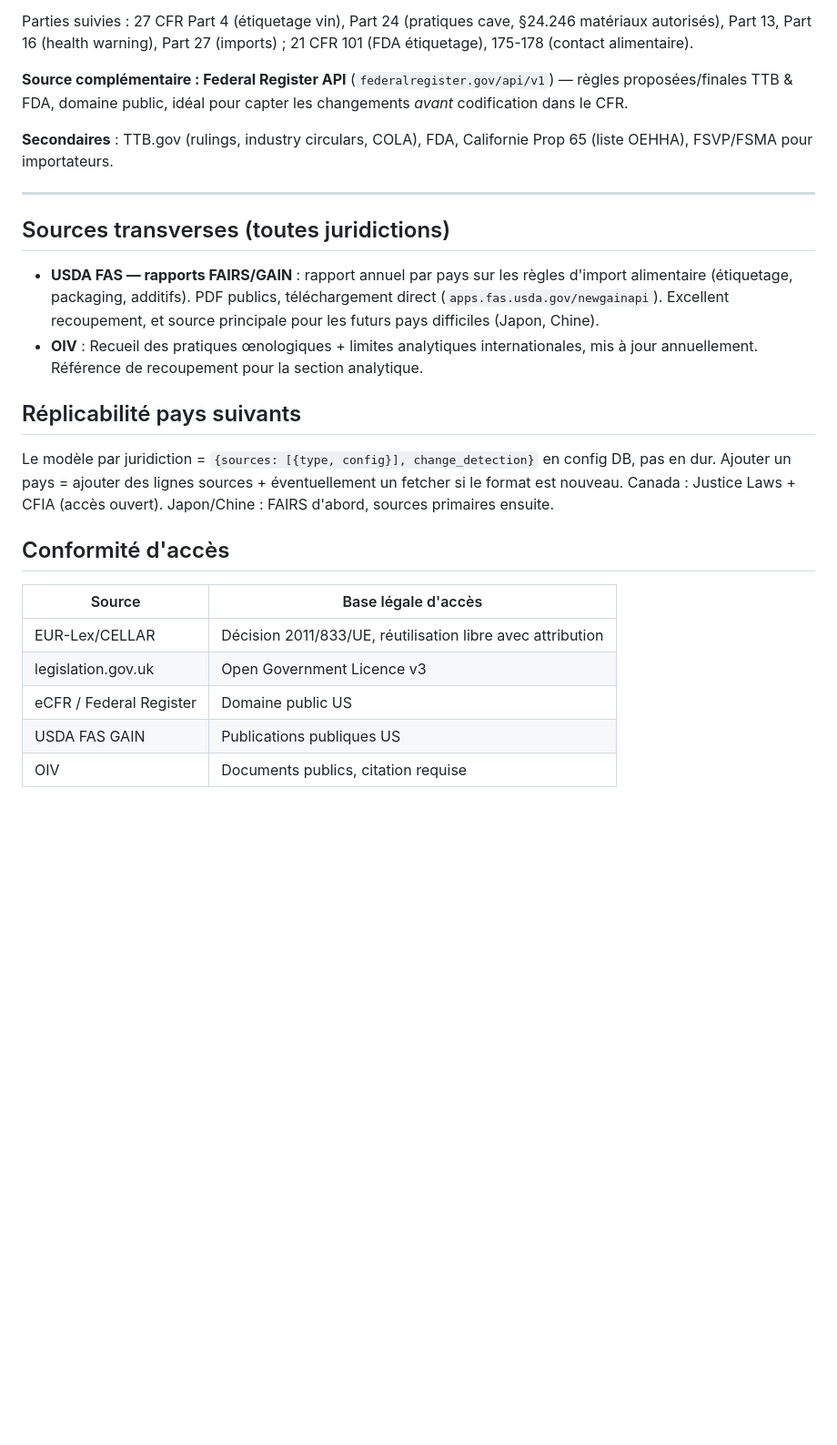
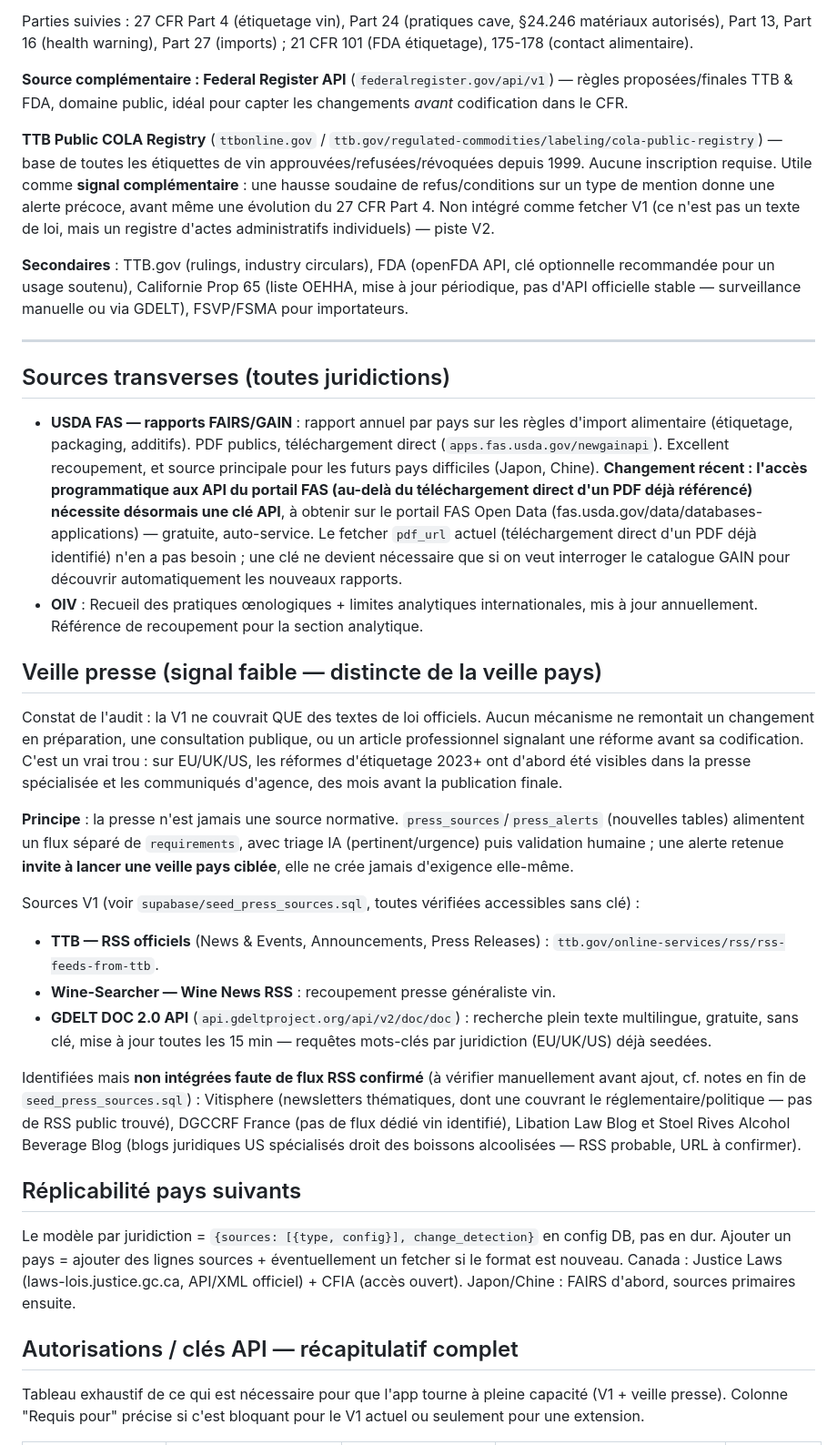
Before and after one commit to clfustier/vigie, a Markdown page: docs/SOURCES.md, the part around one of its changes. Shown at 91% size. GitHub-like rendering; blank space fills up the shorter version.

```diff
--- a/docs/SOURCES.md
+++ b/docs/SOURCES.md
@@ -53,26 +53,46 @@ Parties suivies : 27 CFR Part 4 (étiquetage vin), Part 24 (pratiques cave, §24
 
 **Source complémentaire : Federal Register API** (`federalregister.gov/api/v1`) — règles proposées/finales TTB & FDA, domaine public, idéal pour capter les changements *avant* codification dans le CFR.
 
-**Secondaires** : TTB.gov (rulings, industry circulars, COLA), FDA, Californie Prop 65 (liste OEHHA), FSVP/FSMA pour importateurs.
+**TTB Public COLA Registry** (`ttbonline.gov` / `ttb.gov/regulated-commodities/labeling/cola-public-registry`) — base de toutes les étiquettes de vin approuvées/refusées/révoquées depuis 1999. Aucune inscription requise. Utile comme **signal complémentaire** : une hausse soudaine de refus/conditions sur un type de mention donne une alerte précoce, avant même une évolution du 27 CFR Part 4. Non intégré comme fetcher V1 (ce n'est pas un texte de loi, mais un registre d'actes administratifs individuels) — piste V2.
+
+**Secondaires** : TTB.gov (rulings, industry circulars), FDA (openFDA API, clé optionnelle recommandée pour un usage soutenu), Californie Prop 65 (liste OEHHA, mise à jour périodique, pas d'API officielle stable — surveillance manuelle ou via GDELT), FSVP/FSMA pour importateurs.
 
 ---
 
 ## Sources transverses (toutes juridictions)
 
-- **USDA FAS — rapports FAIRS/GAIN** : rapport annuel par pays sur les règles d'import alimentaire (étiquetage, packaging, additifs). PDF publics, téléchargement direct (`apps.fas.usda.gov/newgainapi`). Excellent recoupement, et source principale pour les futurs pays difficiles (Japon, Chine).
+- **USDA FAS — rapports FAIRS/GAIN** : rapport annuel par pays sur les règles d'import alimentaire (étiquetage, packaging, additifs). PDF publics, téléchargement direct (`apps.fas.usda.gov/newgainapi`). Excellent recoupement, et source principale pour les futurs pays difficiles (Japon, Chine). **Changement récent : l'accès programmatique aux API du portail FAS (au-delà du téléchargement direct d'un PDF déjà référencé) nécessite désormais une clé API**, à obtenir sur le portail FAS Open Data (fas.usda.gov/data/databases-applications) — gratuite, auto-service. Le fetcher `pdf_url` actuel (téléchargement direct d'un PDF déjà identifié) n'en a pas besoin ; une clé ne devient nécessaire que si on veut interroger le catalogue GAIN pour découvrir automatiquement les nouveaux rapports.
 - **OIV** : Recueil des pratiques œnologiques + limites analytiques internationales, mis à jour annuellement. Référence de recoupement pour la section analytique.
+
+## Veille presse (signal faible — distincte de la veille pays)
+
+Constat de l'audit : la V1 ne couvrait QUE des textes de loi officiels. Aucun mécanisme ne remontait un
+changement en préparation, une consultation publique, ou un article professionnel signalant une réforme
+avant sa codification. C'est un vrai trou : sur EU/UK/US, les réformes d'étiquetage 2023+ ont d'abord
+été visibles dans la presse spécialisée et les communiqués d'agence, des mois avant la publication finale.
+
+**Principe** : la presse n'est jamais une source normative. `press_sources`/`press_alerts` (nouvelles
+tables) alimentent un flux séparé de `requirements`, avec triage IA (pertinent/urgence) puis validation
+humaine ; une alerte retenue **invite à lancer une veille pays ciblée**, elle ne crée jamais d'exigence
+elle-même.
+
+Sources V1 (voir `supabase/seed_press_sources.sql`, toutes vérifiées accessibles sans clé) :
+- **TTB — RSS officiels** (News & Events, Announcements, Press Releases) : `ttb.gov/online-services/rss/rss-feeds-from-ttb`.
+- **Wine-Searcher — Wine News RSS** : recoupement presse généraliste vin.
+- **GDELT DOC 2.0 API** (`api.gdeltproject.org/api/v2/doc/doc`) : recherche plein texte multilingue, gratuite, sans clé, mise à jour toutes les 15 min — requêtes mots-clés par juridiction (EU/UK/US) déjà seedées.
+
+Identifiées mais **non intégrées faute de flux RSS confirmé** (à vérifier manuellement avant ajout, cf.
+notes en fin de `seed_press_sources.sql`) : Vitisphere (newsletters thématiques, dont une couvrant le
+réglementaire/politique — pas de RSS public trouvé), DGCCRF France (pas de flux dédié vin identifié),
+Libation Law Blog et Stoel Rives Alcohol Beverage Blog (blogs juridiques US spécialisés droit des
+boissons alcoolisées — RSS probable, URL à confirmer).
 
 ## Réplicabilité pays suivants
 
-Le modèle par juridiction = `{sources: [{type, config}], change_detection}` en config DB, pas en dur. Ajouter un pays = ajouter des lignes sources + éventuellement un fetcher si le format est nouveau. Canada : Justice Laws + CFIA (accès ouvert). Japon/Chine : FAIRS d'abord, sources primaires ensuite.
+Le modèle par juridiction = `{sources: [{type, config}], change_detection}` en config DB, pas en dur. Ajouter un pays = ajouter des lignes sources + éventuellement un fetcher si le format est nouveau. Canada : Justice Laws (laws-lois.justice.gc.ca, API/XML officiel) + CFIA (accès ouvert). Japon/Chine : FAIRS d'abord, sources primaires ensuite.
 
-## Conformité d'accès
+## Autorisations / clés API — récapitulatif complet
 
-| Source | Base légale d'accès |
-|---|---|
-| EUR-Lex/CELLAR | Décision 2011/833/UE, réutilisation libre avec attribution |
-| legislation.gov.uk | Open Government Licence v3 |
-| eCFR / Federal Register | Domaine public US |
-| USDA FAS GAIN | Publications publiques US |
-| OIV | Documents publics, citation requise |
+Tableau exhaustif de ce qui est nécessaire pour que l'app tourne à pleine capacité (V1 + veille presse).
+Colonne "Requis pour" précise si c'est bloquant pour le V1 actuel ou seulement pour une extension.
 
```
Also changed, not shown: other parts of docs/SOURCES.md (+25 -1 lines).
